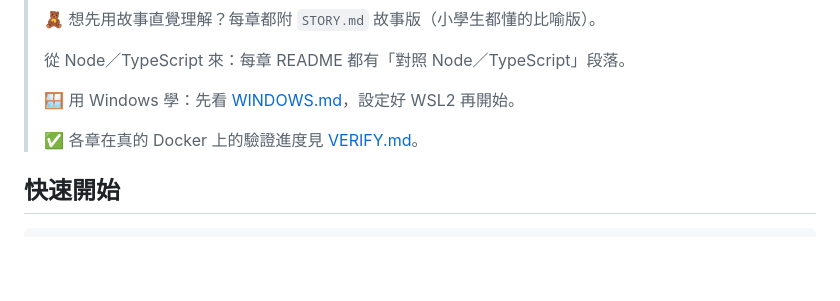
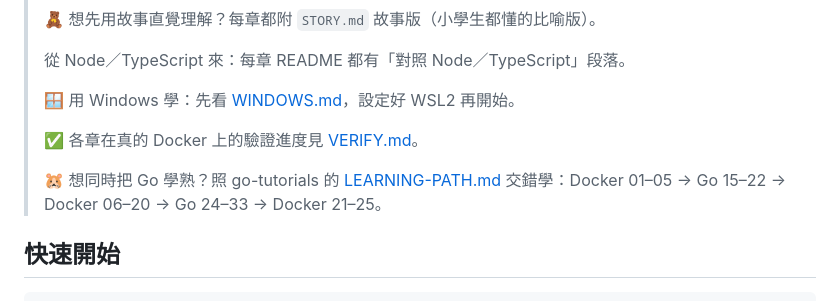
Before and after one commit to ChecheHuang/docker-tutorials, a Markdown page: README.md, the part around the change. GitHub-like rendering; blank space fills up the shorter version.

Commit message:
docs: README 加上 Go + Docker 雙修學習路線連結
Co-Authored-By: Claude Opus 5.5 <noreply@anthropic.com>

```diff
--- a/README.md
+++ b/README.md
@@ -11,6 +11,8 @@
 > 🪟 用 Windows 學：先看 [WINDOWS.md](./WINDOWS.md)，設定好 WSL2 再開始。
 >
 > ✅ 各章在真的 Docker 上的驗證進度見 [VERIFY.md](./VERIFY.md)。
+>
+> 🐹 想同時把 Go 學熟？照 go-tutorials 的 [LEARNING-PATH.md](https://github.com/ChecheHuang/go-tutorials/blob/master/LEARNING-PATH.md) 交錯學：Docker 01–05 → Go 15–22 → Docker 06–20 → Go 24–33 → Docker 21–25。
 
 ## 快速開始
 
```
